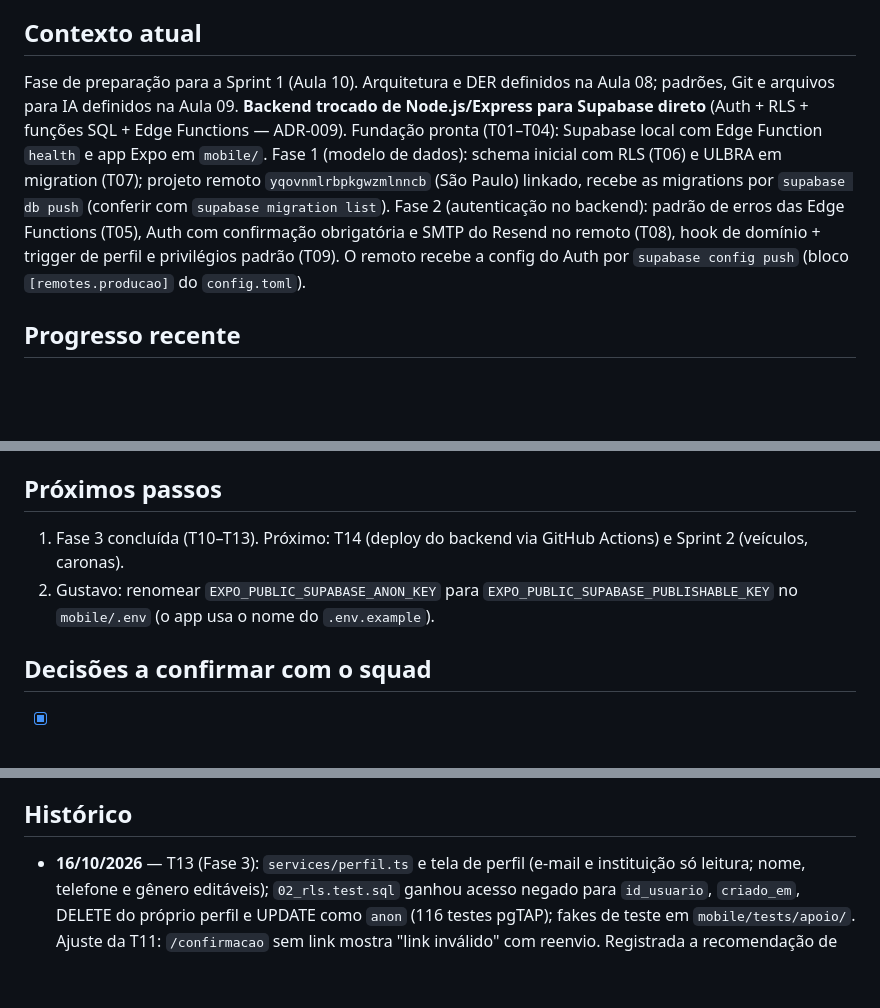
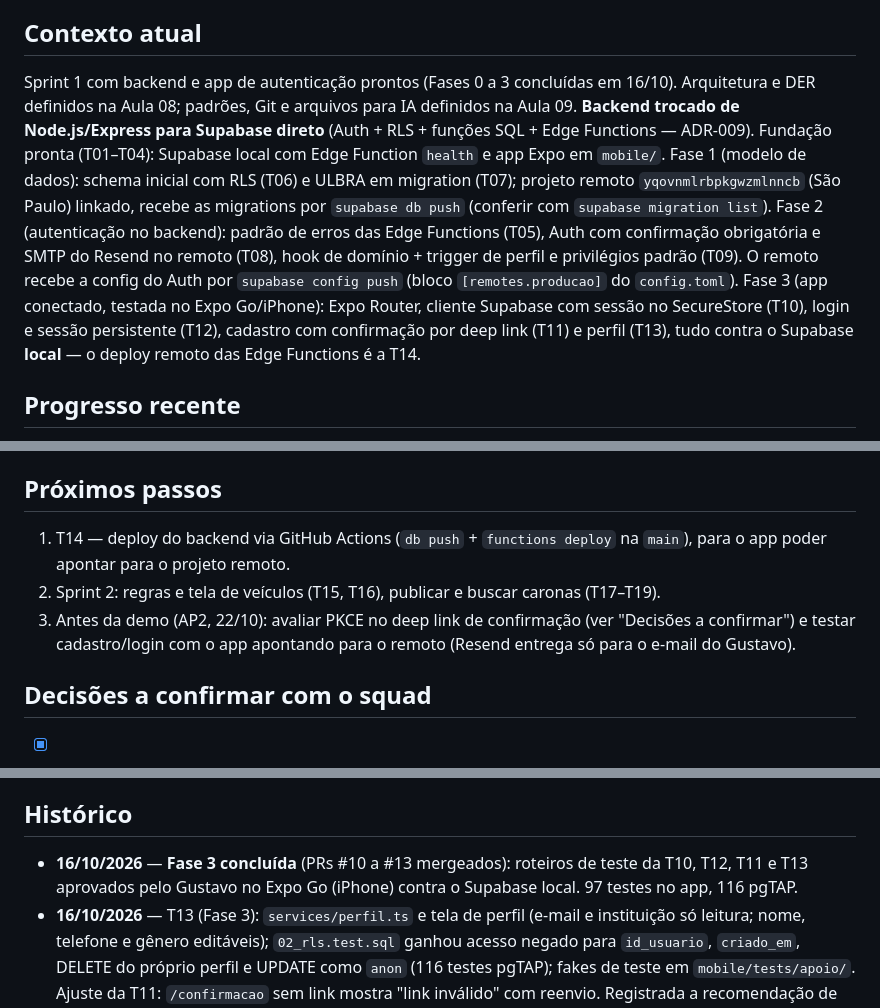
Before and after one commit to gustavotrespach/campusShare, a Markdown page: MEMORY.md, 3 parts joined by grey strips. GitHub-like rendering; blank space fills up the shorter version.

Commit message:
docs: fecha a fase 3 no MEMORY.md
- contexto atual inclui o app conectado (T10–T13)
- próximos passos: T14, Sprint 2 e PKCE antes da demo
- remove o passo de renomear a variável do .env (já feito)
- histórico: fase 3 concluída e testada no Expo Go

Co-Authored-By: Claude Opus 5.5 <noreply@anthropic.com>

```diff
--- a/MEMORY.md
+++ b/MEMORY.md
@@ -5,7 +5,7 @@
 
 ## Contexto atual
 
-Fase de preparação para a Sprint 1 (Aula 10). Arquitetura e DER definidos na Aula 08; padrões, Git e arquivos para IA definidos na Aula 09. **Backend trocado de Node.js/Express para Supabase direto** (Auth + RLS + funções SQL + Edge Functions — ADR-009). Fundação pronta (T01–T04): Supabase local com Edge Function `health` e app Expo em `mobile/`. Fase 1 (modelo de dados): schema inicial com RLS (T06) e ULBRA em migration (T07); projeto remoto `yqovnmlrbpkgwzmlnncb` (São Paulo) linkado, recebe as migrations por `supabase db push` (conferir com `supabase migration list`). Fase 2 (autenticação no backend): padrão de erros das Edge Functions (T05), Auth com confirmação obrigatória e SMTP do Resend no remoto (T08), hook de domínio + trigger de perfil e privilégios padrão (T09). O remoto recebe a config do Auth por `supabase config push` (bloco `[remotes.producao]` do `config.toml`).
+Sprint 1 com backend e app de autenticação prontos (Fases 0 a 3 concluídas em 16/10). Arquitetura e DER definidos na Aula 08; padrões, Git e arquivos para IA definidos na Aula 09. **Backend trocado de Node.js/Express para Supabase direto** (Auth + RLS + funções SQL + Edge Functions — ADR-009). Fundação pronta (T01–T04): Supabase local com Edge Function `health` e app Expo em `mobile/`. Fase 1 (modelo de dados): schema inicial com RLS (T06) e ULBRA em migration (T07); projeto remoto `yqovnmlrbpkgwzmlnncb` (São Paulo) linkado, recebe as migrations por `supabase db push` (conferir com `supabase migration list`). Fase 2 (autenticação no backend): padrão de erros das Edge Functions (T05), Auth com confirmação obrigatória e SMTP do Resend no remoto (T08), hook de domínio + trigger de perfil e privilégios padrão (T09). O remoto recebe a config do Auth por `supabase config push` (bloco `[remotes.producao]` do `config.toml`). Fase 3 (app conectado, testada no Expo Go/iPhone): Expo Router, cliente Supabase com sessão no SecureStore (T10), login e sessão persistente (T12), cadastro com confirmação por deep link (T11) e perfil (T13), tudo contra o Supabase **local** — o deploy remoto das Edge Functions é a T14.
 
 ## Progresso recente
 
@@ -28,8 +28,9 @@ Fase de preparação para a Sprint 1 (Aula 10). Arquitetura e DER definidos na A
 
 ## Próximos passos
 
-1. Fase 3 concluída (T10–T13). Próximo: T14 (deploy do backend via GitHub Actions) e Sprint 2 (veículos, caronas).
-2. Gustavo: renomear `EXPO_PUBLIC_SUPABASE_ANON_KEY` para `EXPO_PUBLIC_SUPABASE_PUBLISHABLE_KEY` no `mobile/.env` (o app usa o nome do `.env.example`).
+1. T14 — deploy do backend via GitHub Actions (`db push` + `functions deploy` na `main`), para o app poder apontar para o projeto remoto.
+2. Sprint 2: regras e tela de veículos (T15, T16), publicar e buscar caronas (T17–T19).
+3. Antes da demo (AP2, 22/10): avaliar PKCE no deep link de confirmação (ver "Decisões a confirmar") e testar cadastro/login com o app apontando para o remoto (Resend entrega só para o e-mail do Gustavo).
 
 ## Decisões a confirmar com o squad
 
@@ -62,6 +63,7 @@ Fase de preparação para a Sprint 1 (Aula 10). Arquitetura e DER definidos na A
 
 ## Histórico
 
+- **16/10/2026** — **Fase 3 concluída** (PRs #10 a #13 mergeados): roteiros de teste da T10, T12, T11 e T13 aprovados pelo Gustavo no Expo Go (iPhone) contra o Supabase local. 97 testes no app, 116 pgTAP.
 - **16/10/2026** — T13 (Fase 3): `services/perfil.ts` e tela de perfil (e-mail e instituição só leitura; nome, telefone e gênero editáveis); `02_rls.test.sql` ganhou acesso negado para `id_usuario`, `criado_em`, DELETE do próprio perfil e UPDATE como `anon` (116 testes pgTAP); fakes de teste em `mobile/tests/apoio/`. Ajuste da T11: `/confirmacao` sem link mostra "link inválido" com reenvio. Registrada a recomendação de PKCE antes da demo. 97 testes no app.
 - **15/10/2026** — T11 (Fase 3): `cadastrar`, `reenviarConfirmacao` e `confirmarPorLink` em `services/auth.ts` (`emailRedirectTo` de `Linking.createURL('/confirmacao')`); telas `(publico)/cadastro`, `(publico)/confira-email` (reenvio com espera de 60 s) e `confirmacao` (fora dos grupos protegidos); login ganhou "Criar conta" e reenvio para conta não confirmada; gêneros vêm do enum gerado (`Constants`). Descoberto: redirect com IP literal é recusado pelo Auth (ver Notas). 89 testes.
 - **15/10/2026** — T12 (Fase 3): `services/auth.ts` (`entrar`, `sair`, `obterSessao`, `observarSessao`), `store/sessao.tsx` (Context), layout com `Stack.Protected` (`(publico)/entrar`, `(autenticado)/index`), componentes `CampoTexto`, `Botao`, `Aviso`, `StatusServidor`; validação local só de formato; testes com o cliente Supabase real e fetch simulado (erros do login, sessão persistida em partes, logout limpa o SecureStore). Ajustes da T10: jest/jest-expo/@types/jest em devDependencies; patches do SDK 57 (expo 57.0.30, expo-router 57.0.28...). 52 testes.
```
